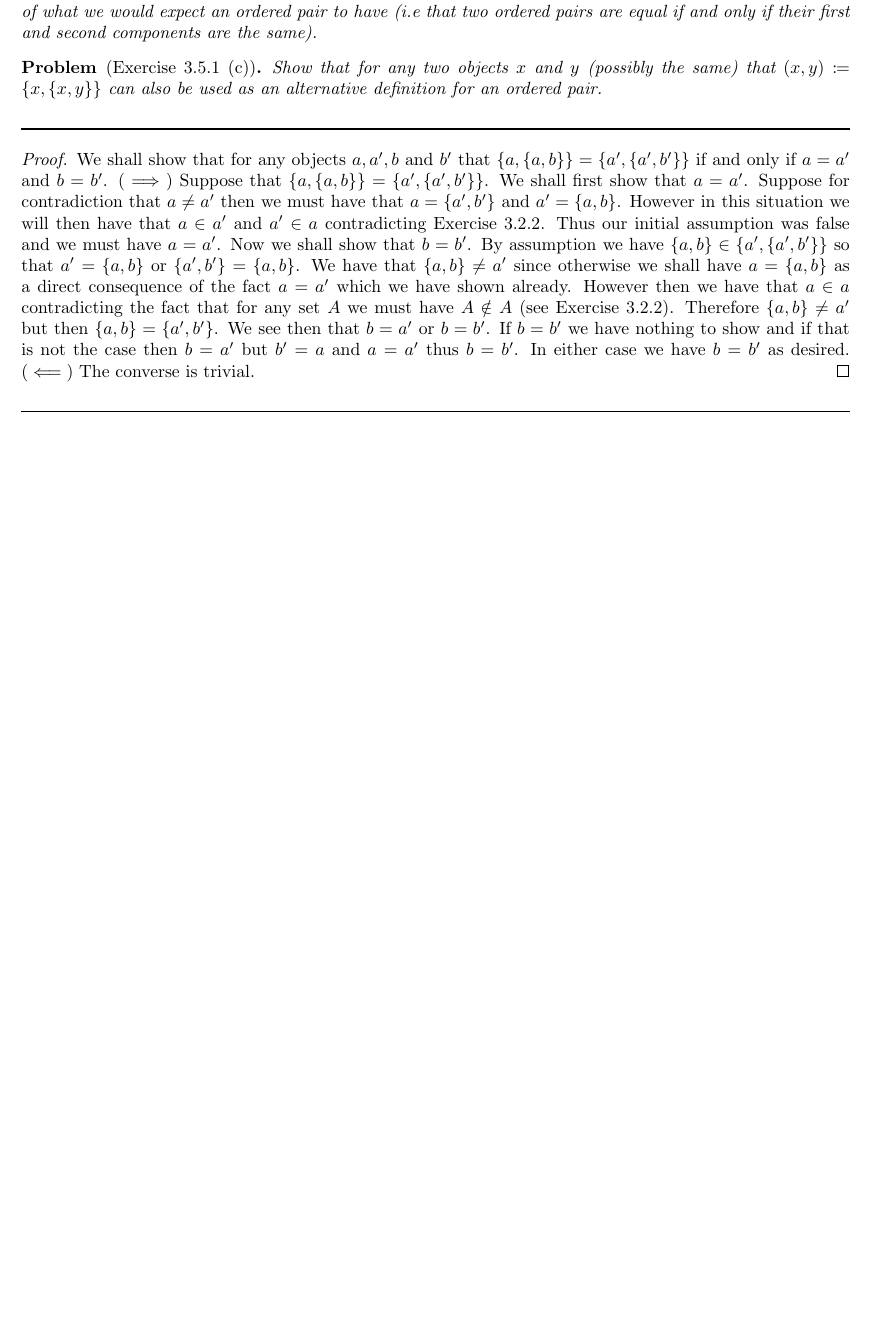
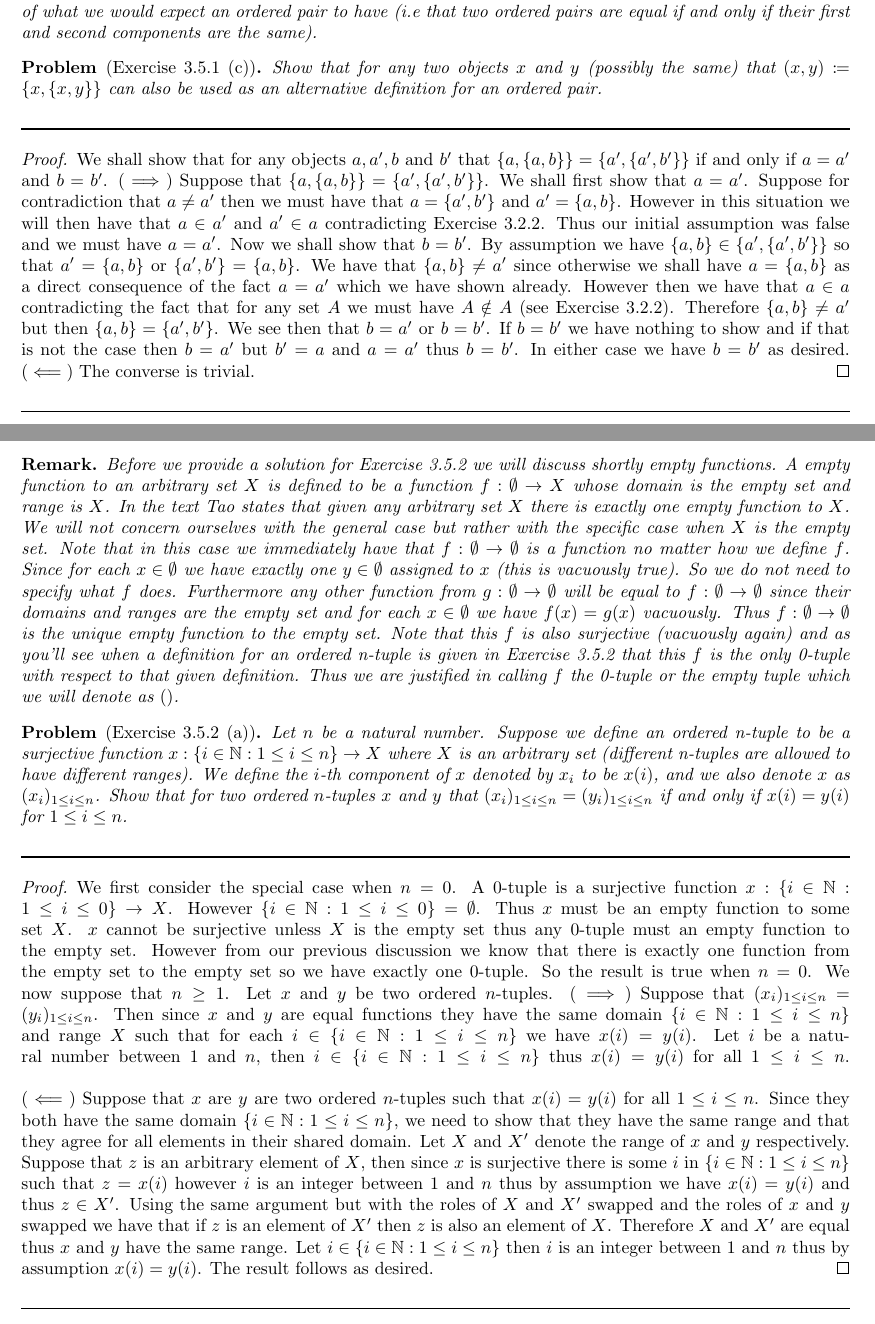
Before and after one commit to Darshan-Pillay/Terence-Tao-Analysis-1-Exercise-Solutions, a LaTeX problem sheet (Chapter3/chapter3_exercises.tex): part of page 6 of 6 before the commit and two parts of pages 6 and 7 of 7 after it, the two joined at a grey line, cut so that both start at the same text, the shorter picture padded with empty space. Compiled offline with pdfLaTeX.

Commit message:
Added content for chapter 3 exercises

```diff
--- a/Chapter3/chapter3_exercises.tex
+++ b/Chapter3/chapter3_exercises.tex
@@ -2,6 +2,7 @@
 \usepackage{amsthm}
 \usepackage{mathtools}
 \usepackage{fullpage}
+\usepackage{amsfonts}
 
 \newcommand{\lined}{\noindent\rule{\textwidth}{1pt}}
 \newtheorem*{problem}{Problem}
@@ -163,6 +164,31 @@
 	\end{proof}
 	\lined
 
+	\newpage
+
+	\begin{remark}
+		Before we provide a solution for Exercise 3.5.2 we will discuss shortly empty functions. A empty function to an arbitrary set $X$ is defined to be a function $f:\emptyset \rightarrow X$ whose domain is the empty set and range is $X$. In the text Tao states that given any arbitrary set $X$ there is exactly one empty function to $X$. We will not concern ourselves with the general case but rather with the specific case when $X$ is the empty set. Note that in this case we immediately have that $f:\emptyset \rightarrow \emptyset$ is a function no matter how we define $f$. Since for each $x \in \emptyset$ we have exactly one $y \in \emptyset$ assigned to $x$ (this is vacuously true). So we do not need to specify what $f$ does. Furthermore any other function from $g:\emptyset \rightarrow \emptyset$ will be equal to $f:\emptyset \rightarrow \emptyset$ since their domains and ranges are the empty set and for each $x \in \emptyset$ we have $f(x) = g(x)$ vacuously. Thus $f:\emptyset \rightarrow \emptyset$ is the unique empty function to the empty set. Note that this $f$ is also surjective (vacuously again) and as you'll see when a definition for an ordered n-tuple is given in Exercise 3.5.2 that this $f$ is the only 0-tuple with respect to that given definition. Thus we are justified in calling $f$ the 0-tuple or the empty tuple which we will denote as $( )$.
+	\end{remark}
+
+
+	\begin{problem}[Exercise 3.5.2 (a)]
+		Let $n$ be a natural number. Suppose we define an ordered n-tuple to be a surjective function $x:\{i \in \mathbb{N}:1 \leq i \leq n\} \rightarrow X$ where $X$ is an arbitrary set (different n-tuples are allowed to have different ranges). We define the $i$-th component of $x$ denoted by $x_i$ to be $x(i)$, and we also denote $x$ as $(x_i)_{1 \leq i \leq n}$. Show that for two ordered $n$-tuples $x$ and $y$ that $(x_i)_{1 \leq i \leq n} = (y_i)_{1 \leq i \leq n}$ if and only if $x(i) = y(i)$ for $1 \leq i \leq n$.
+	\end{problem}
+
+	\lined
+	\begin{proof}
+		We first consider the special case when $n = 0$. A $0$-tuple is a surjective function $x:\{i \in \mathbb{N}:1 \leq i \leq 0\}
+		\rightarrow X$. However $\{i \in \mathbb{N}:1 \leq i \leq 0\} = \emptyset$. Thus $x$ must be an empty function to some set $X$.
+		$x$ cannot be surjective unless $X$ is the empty set thus any $0$-tuple must an empty function to the empty set. However from our previous discussion we know that there is exactly one function from the empty set to the empty set so we have exactly
+		one $0$-tuple. So the result is true when $n = 0$. We now suppose that $n \geq 1$. Let $x$ and $y$ be two ordered $n$-tuples. ($\implies$) Suppose that $(x_i)_{1 \leq i \leq n}$ = $(y_i)_{1 \leq i \leq n}$. Then since $x$ and $y$ are equal functions they have the same domain $\{i \in \mathbb{N}:1\leq i \leq n\}$ and range $X$ such that for each $i \in \{i \in \mathbb{N}:1 \leq i \leq n\}$ we have $x(i) = y(i)$. Let $i$ be a natural number between $1$ and $n$, then $i \in \{i \in \mathbb{N}:1 \leq i \leq n\}$  thus $x(i) = y(i)$ for all $1 \leq i \leq n$.
+		\linebreak
+
+		\noindent ($\impliedby$) Suppose that $x$ are $y$ are two ordered $n$-tuples such that $x(i) = y(i)$ for all $1 \leq i \leq n$. Since they both have the same domain $\{i \in \mathbb{N}:1 \leq i \leq n\}$, we need to show that they have the same range and that they agree for all elements in their shared domain. Let $X$ and $X'$ denote the range of $x$ and $y$ respectively. Suppose that $z$ is an arbitrary element of $X$, then since $x$ is surjective there is some $i$ in $\{i \in \mathbb{N}:1 \leq i \leq n\}$
+		such that $z = x(i)$ however $i$ is an integer between $1$ and $n$ thus by assumption we have $x(i) = y(i)$ and thus $z \in X'$.
+		Using the same argument but with the roles of $X$ and $X'$ swapped and the roles of $x$ and $y$ swapped we have that if $z$ is an element of $X'$ then $z$ is also an element of $X$. Therefore $X$ and $X'$ are equal thus $x$ and $y$ have the same range. Let $i \in \{i \in \mathbb{N}:1 \leq i \leq n\}$ then $i$ is an integer between $1$ and $n$ thus by assumption $x(i) = y(i)$. The result follows as desired.
+	\end{proof}
+	\lined
+
 
 
 
```
Also changed, not shown: Chapter3/chapter3_exercises.pdf, 2 other files.
